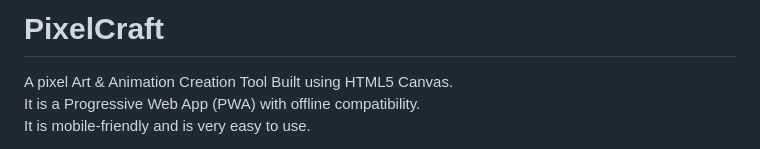
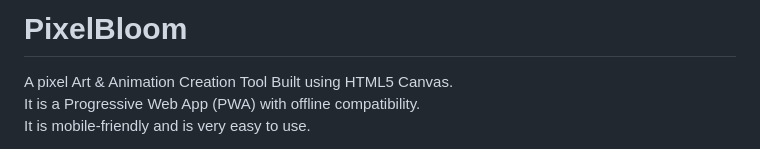
Before and after one commit to AadityaKGupta/PixelBloom, a Markdown page: README.MD, the part around the change printed below. Drawn GitHub-style.

```diff
--- a/README.MD
+++ b/README.MD
@@ -1,4 +1,4 @@
-# PixelCraft
+# PixelBloom
 A pixel Art & Animation Creation Tool Built using HTML5 Canvas.
 It is a Progressive Web App (PWA) with offline compatibility.
 It is mobile-friendly and is very easy to use.
```
Also changed, not shown: other parts of README.MD (+3 -3 lines).
